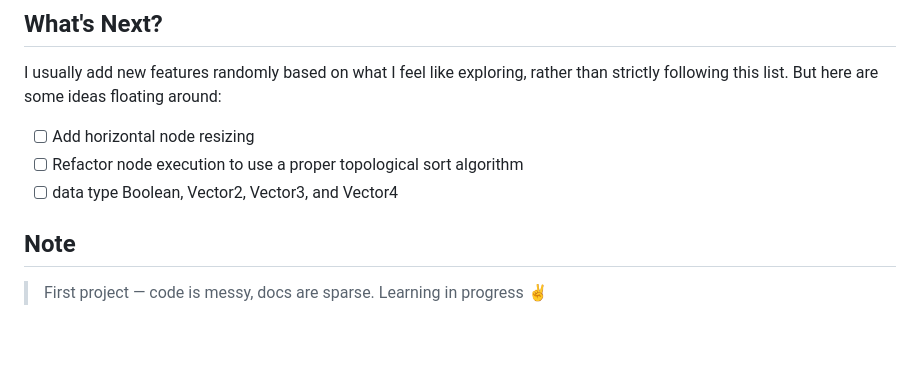
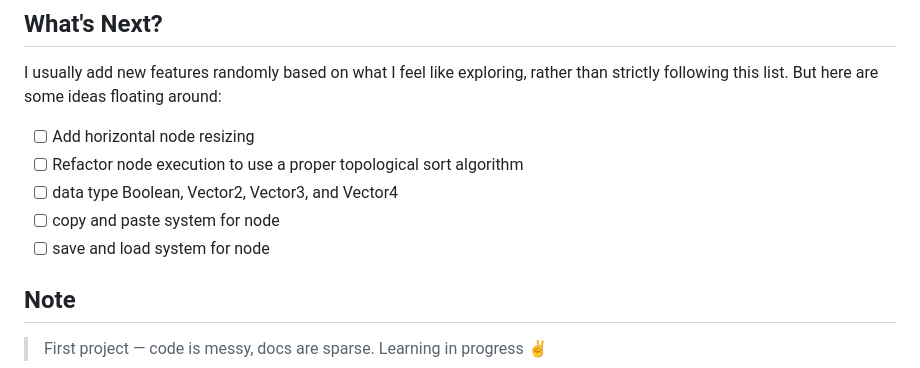
Before and after one commit to RYP-w/Math-Node, a Markdown page: readme.md, the part around the change. Rendered like a GitHub page; blank space fills up the shorter version.

Commit message:
Add new features to the roadmap

```diff
--- a/readme.md
+++ b/readme.md
@@ -162,6 +162,8 @@ I usually add new features randomly based on what I feel like exploring, rather
 - [ ] Add horizontal node resizing
 - [ ] Refactor node execution to use a proper topological sort algorithm
 - [ ] data type Boolean, Vector2, Vector3, and Vector4
+- [ ] copy and paste system for node
+- [ ] save and load system for node
 
 ## Note
 > First project — code is messy, docs are sparse. Learning in progress ✌️
```
